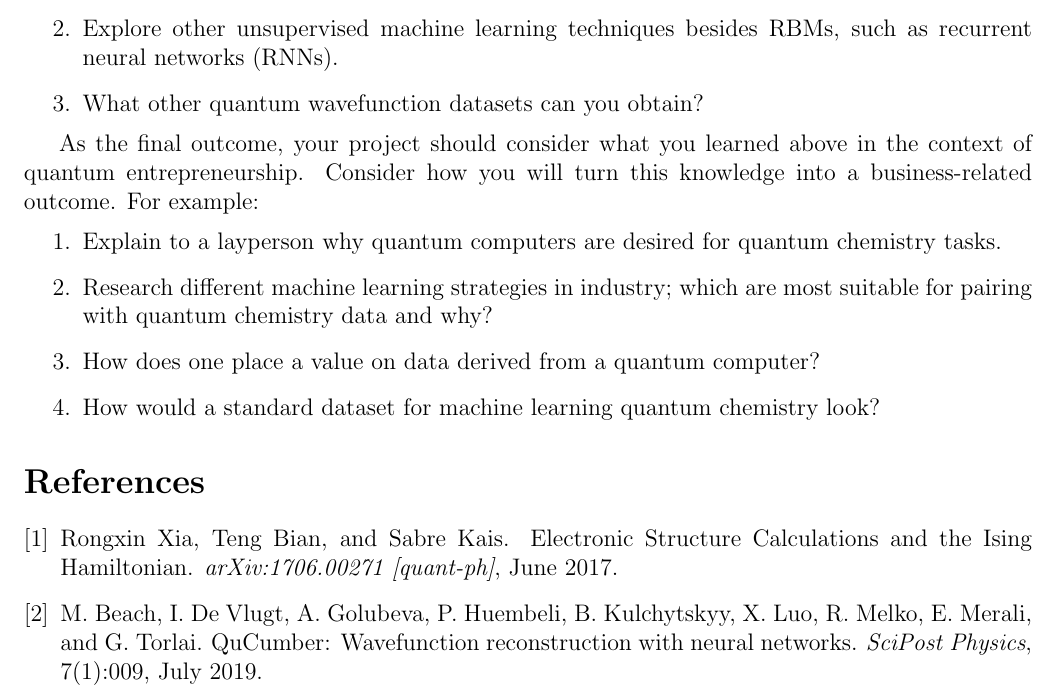
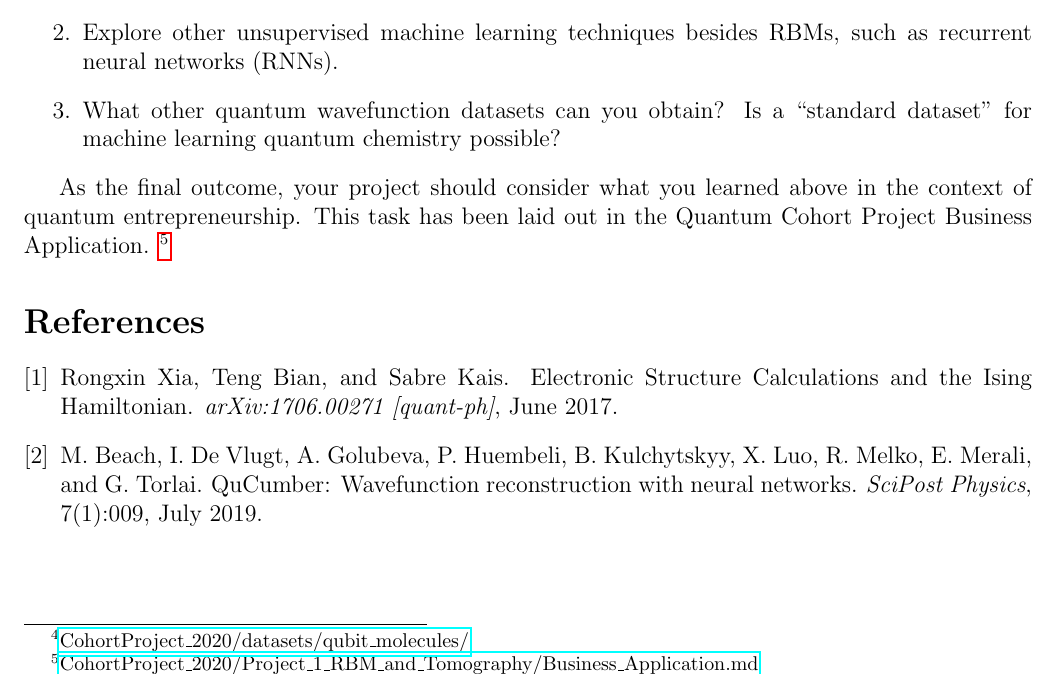
Before and after one commit to CDL-Quantum/CohortProject_2020, a LaTeX document (Project_1_RBM_and_Tomography/Project_Landing_Page_Latex/Project1_LandingPage.tex): part of page 5 of 5, cut so that both start at the same text. Compiled offline with pdfLaTeX.

Commit message:
revised business outcome project 1 .pdf doc

```diff
--- a/Project_1_RBM_and_Tomography/Project_Landing_Page_Latex/Project1_LandingPage.tex
+++ b/Project_1_RBM_and_Tomography/Project_Landing_Page_Latex/Project1_LandingPage.tex
@@ -145,14 +146,11 @@ Now you're on your own.  Discuss ideas for expanding on the above tasks with you
 \item Explore other unsupervised machine learning techniques besides RBMs, such as recurrent neural networks (RNNs).
-\item What other quantum wavefunction datasets can you obtain?
+\item What other quantum wavefunction datasets can you obtain?  Is a ``standard dataset'' for machine learning quantum chemistry possible?
 \end{enumerate}
 
-As the final outcome, your project should consider what you learned above in the context of quantum entrepreneurship.  Consider how you will turn this knowledge into a business-related outcome.  For example:
-\begin{enumerate}
-\item Explain to a layperson why quantum computers are desired for quantum chemistry tasks.
-\item Research different machine learning strategies in industry; which are most suitable for pairing with quantum chemistry data and why?
-\item How does one place a value on data derived from a quantum computer?
-\item How would a standard dataset for machine learning quantum chemistry look?
-\end{enumerate}
+As the final outcome, your project should consider what you learned above in the context of quantum entrepreneurship.
+This task has been laid out in the Quantum Cohort Project Business Application.
+\footnote{\href{https://github.com/CDL-Quantum/CohortProject_2020/blob/master/Project_1_RBM_and_Tomography/Business_Application.md}{CohortProject\_2020/Project\_1\_RBM\_and\_Tomography/Business\_Application.md}}
+
 
 
 
```
Also changed, not shown: Project_1_RBM_and_Tomography/Project_Landing_Page_Latex/Project1_LandingPage.tex (5 more changed lines).
